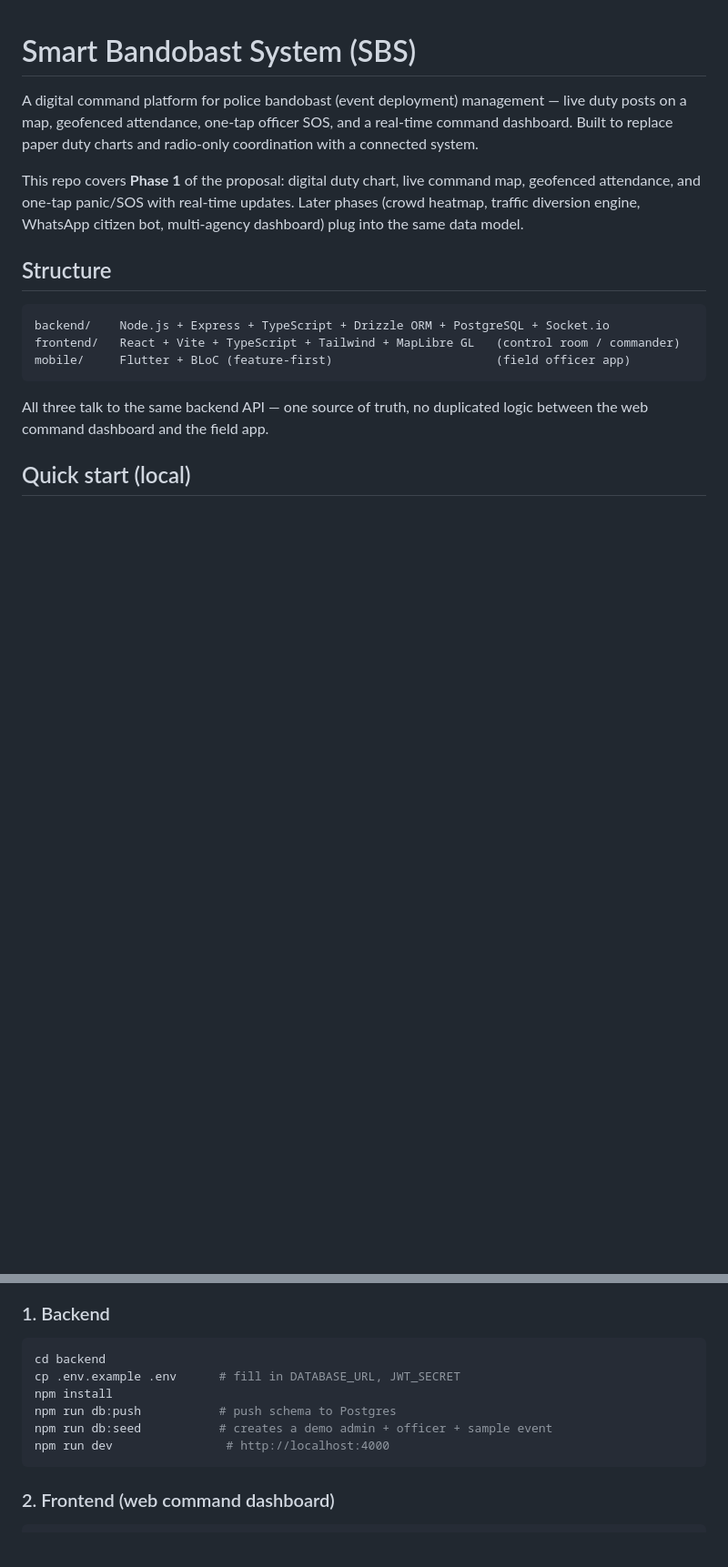
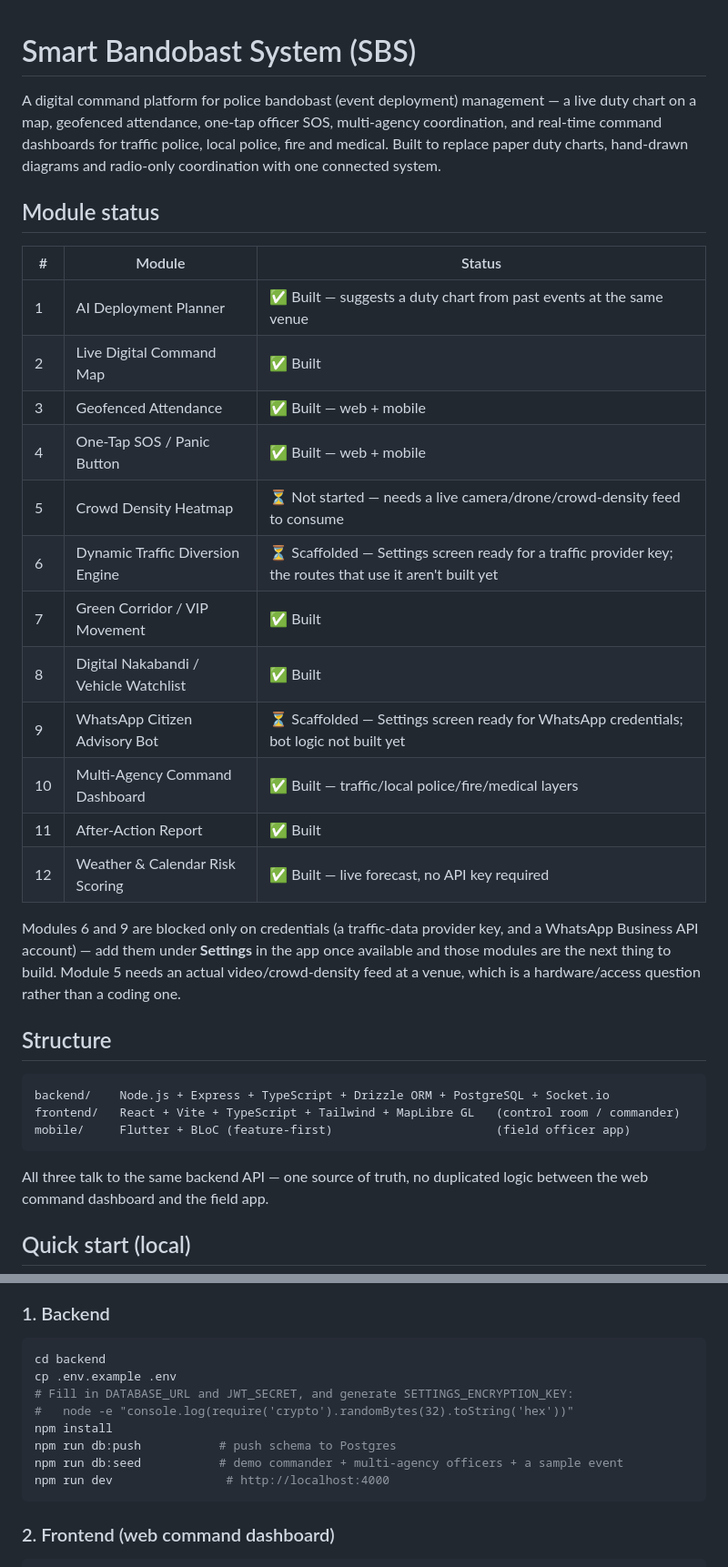
Before and after one commit to BijjaSagar/smart-traffic-bandobast, a Markdown page: README.md, 2 parts joined by grey strips. Shown at 91% size. Drawn GitHub-style; blank space fills up the shorter version.

````diff
--- a/README.md
+++ b/README.md
@@ -1,12 +1,32 @@
 # Smart Bandobast System (SBS)
 
-A digital command platform for police bandobast (event deployment) management — live duty
-posts on a map, geofenced attendance, one-tap officer SOS, and a real-time command dashboard.
-Built to replace paper duty charts and radio-only coordination with a connected system.
+A digital command platform for police bandobast (event deployment) management — a live
+duty chart on a map, geofenced attendance, one-tap officer SOS, multi-agency coordination,
+and real-time command dashboards for traffic police, local police, fire and medical.
+Built to replace paper duty charts, hand-drawn diagrams and radio-only coordination with
+one connected system.
 
-This repo covers **Phase 1** of the proposal: digital duty chart, live command map, geofenced
-attendance, and one-tap panic/SOS with real-time updates. Later phases (crowd heatmap, traffic
-diversion engine, WhatsApp citizen bot, multi-agency dashboard) plug into the same data model.
+## Module status
+
+| # | Module | Status |
+|---|---|---|
+| 1 | AI Deployment Planner | ✅ Built — suggests a duty chart from past events at the same venue |
+| 2 | Live Digital Command Map | ✅ Built |
+| 3 | Geofenced Attendance | ✅ Built — web + mobile |
+| 4 | One-Tap SOS / Panic Button | ✅ Built — web + mobile |
+| 5 | Crowd Density Heatmap | ⏳ Not started — needs a live camera/drone/crowd-density feed to consume |
+| 6 | Dynamic Traffic Diversion Engine | ⏳ Scaffolded — Settings screen ready for a traffic provider key; the routes that use it aren't built yet |
+| 7 | Green Corridor / VIP Movement | ✅ Built |
+| 8 | Digital Nakabandi / Vehicle Watchlist | ✅ Built |
+| 9 | WhatsApp Citizen Advisory Bot | ⏳ Scaffolded — Settings screen ready for WhatsApp credentials; bot logic not built yet |
+| 10 | Multi-Agency Command Dashboard | ✅ Built — traffic/local police/fire/medical layers |
+| 11 | After-Action Report | ✅ Built |
+| 12 | Weather & Calendar Risk Scoring | ✅ Built — live forecast, no API key required |
+
+Modules 6 and 9 are blocked only on credentials (a traffic-data provider key, and a
+WhatsApp Business API account) — add them under **Settings** in the app once available
+and those modules are the next thing to build. Module 5 needs an actual video/crowd-density
+feed at a venue, which is a hardware/access question rather than a coding one.
 
 ## Structure
 
@@ -24,10 +44,12 @@ the web command dashboard and the field app.
 ### 1. Backend
 ```bash
 cd backend
-cp .env.example .env      # fill in DATABASE_URL, JWT_SECRET
+cp .env.example .env
+# Fill in DATABASE_URL and JWT_SECRET, and generate SETTINGS_ENCRYPTION_KEY:
+#   node -e "console.log(require('crypto').randomBytes(32).toString('hex'))"
 npm install
 npm run db:push           # push schema to Postgres
-npm run db:seed           # creates a demo admin + officer + sample event
+npm run db:seed           # demo commander + multi-agency officers + a sample event
 npm run dev                # http://localhost:4000
 ```
 
````
Also changed, not shown: other parts of README.md (+28 -29 lines).
